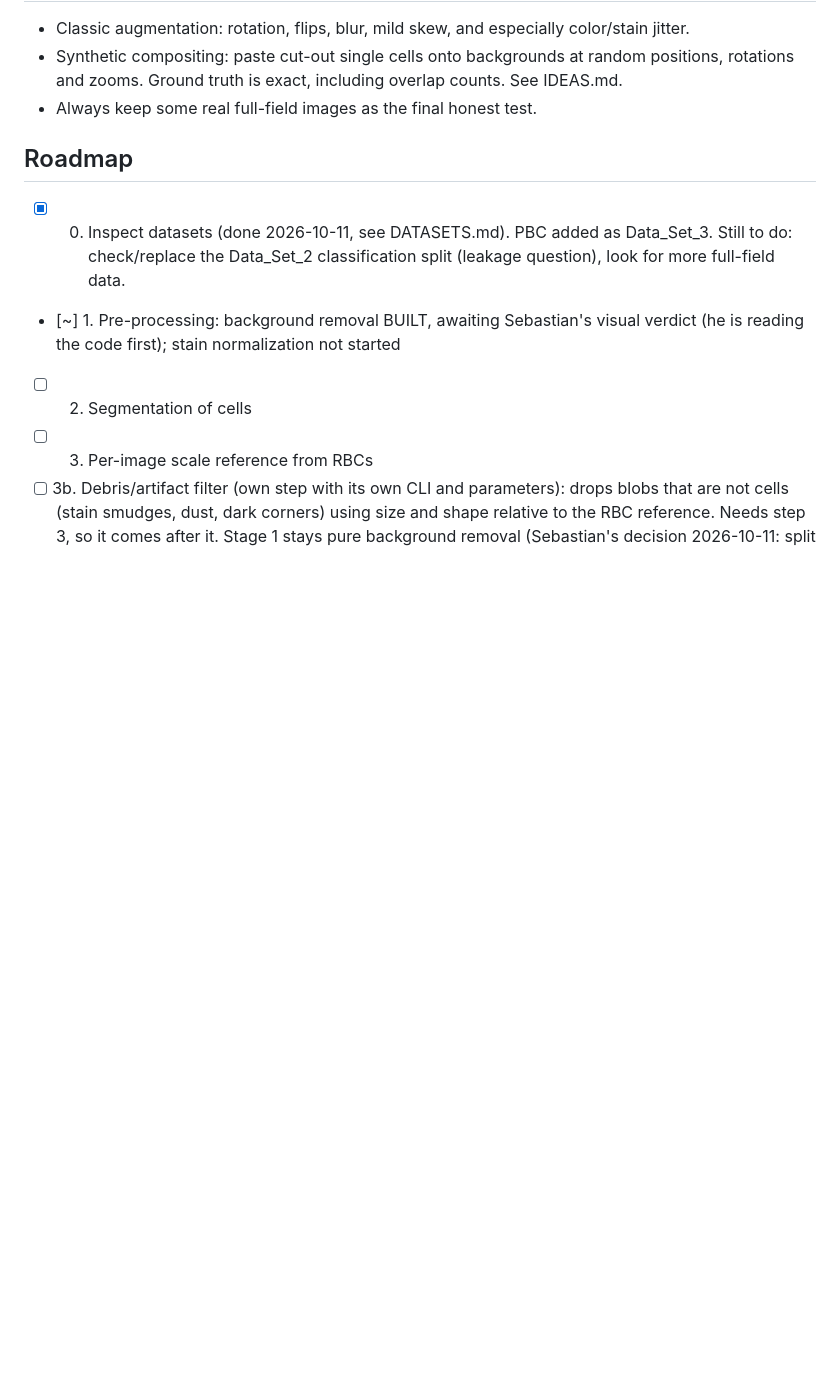
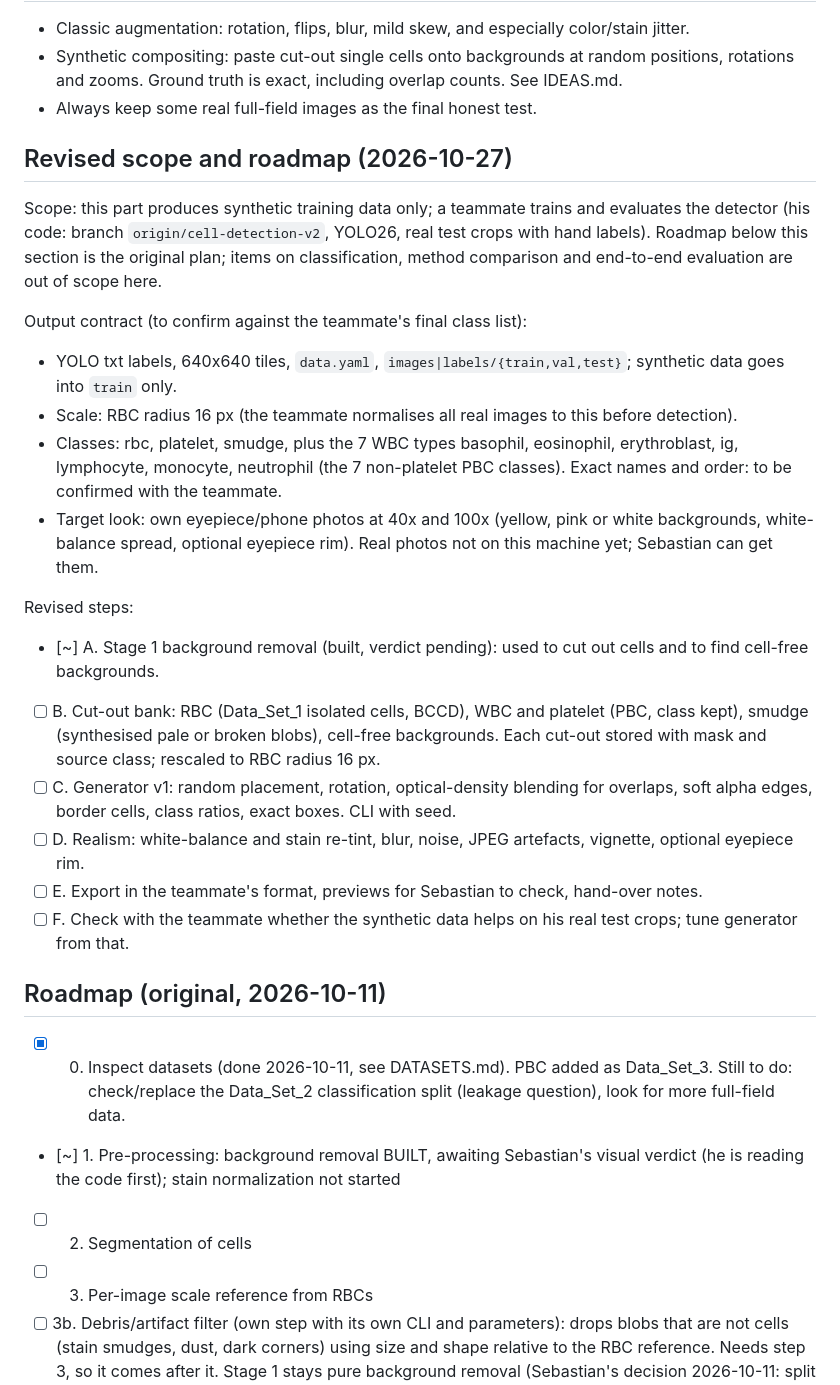
Before and after one commit to SebastianBEllingsen/Pocket-Lab, a Markdown page: docs/PLAN.md, the part around the change. Rendered like a GitHub page; blank space fills up the shorter version.

Commit message:
Plan: revised scope and roadmap for synthetic data generation

```diff
--- a/docs/PLAN.md
+++ b/docs/PLAN.md
@@ -16,7 +16,24 @@ From a blood smear image, count cells, classify red vs. white, then classify whi
 - Synthetic compositing: paste cut-out single cells onto backgrounds at random positions, rotations and zooms. Ground truth is exact, including overlap counts. See IDEAS.md.
 - Always keep some real full-field images as the final honest test.
 
-## Roadmap
+## Revised scope and roadmap (2026-10-27)
+Scope: this part produces synthetic training data only; a teammate trains and evaluates the detector (his code: branch `origin/cell-detection-v2`, YOLO26, real test crops with hand labels). Roadmap below this section is the original plan; items on classification, method comparison and end-to-end evaluation are out of scope here.
+
+Output contract (to confirm against the teammate's final class list):
+- YOLO txt labels, 640x640 tiles, `data.yaml`, `images|labels/{train,val,test}`; synthetic data goes into `train` only.
+- Scale: RBC radius 16 px (the teammate normalises all real images to this before detection).
+- Classes: rbc, platelet, smudge, plus the 7 WBC types basophil, eosinophil, erythroblast, ig, lymphocyte, monocyte, neutrophil (the 7 non-platelet PBC classes). Exact names and order: to be confirmed with the teammate.
+- Target look: own eyepiece/phone photos at 40x and 100x (yellow, pink or white backgrounds, white-balance spread, optional eyepiece rim). Real photos not on this machine yet; Sebastian can get them.
+
+Revised steps:
+- [~] A. Stage 1 background removal (built, verdict pending): used to cut out cells and to find cell-free backgrounds.
+- [ ] B. Cut-out bank: RBC (Data_Set_1 isolated cells, BCCD), WBC and platelet (PBC, class kept), smudge (synthesised pale or broken blobs), cell-free backgrounds. Each cut-out stored with mask and source class; rescaled to RBC radius 16 px.
+- [ ] C. Generator v1: random placement, rotation, optical-density blending for overlaps, soft alpha edges, border cells, class ratios, exact boxes. CLI with seed.
+- [ ] D. Realism: white-balance and stain re-tint, blur, noise, JPEG artefacts, vignette, optional eyepiece rim.
+- [ ] E. Export in the teammate's format, previews for Sebastian to check, hand-over notes.
+- [ ] F. Check with the teammate whether the synthetic data helps on his real test crops; tune generator from that.
+
+## Roadmap (original, 2026-10-11)
 - [x] 0. Inspect datasets (done 2026-10-11, see DATASETS.md). PBC added as Data_Set_3. Still to do: check/replace the Data_Set_2 classification split (leakage question), look for more full-field data.
 - [~] 1. Pre-processing: background removal BUILT, awaiting Sebastian's visual verdict (he is reading the code first); stain normalization not started
 - [ ] 2. Segmentation of cells
```
Also changed, not shown: docs/DECISIONS.md (+1 -0 lines).
